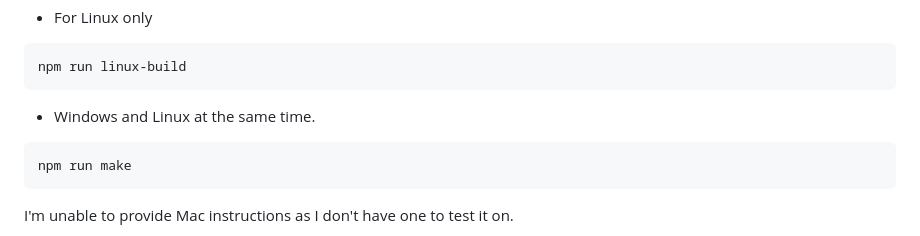
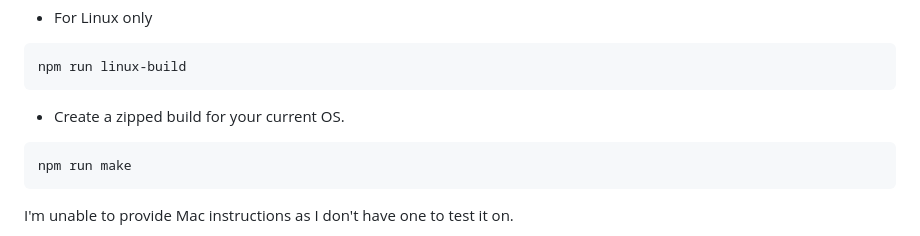
Before and after one commit to Cat-Ling/xvideos-client, a Markdown page: readme.md, the part around the change. GitHub-like rendering.

````diff
--- a/readme.md
+++ b/readme.md
@@ -41,7 +41,7 @@ npm run windows-build
  ```sh
 npm run linux-build
 ```
-- Windows and Linux at the same time.
+- Create a zipped build for your current OS.
  ```sh
 npm run make
 ```
````
